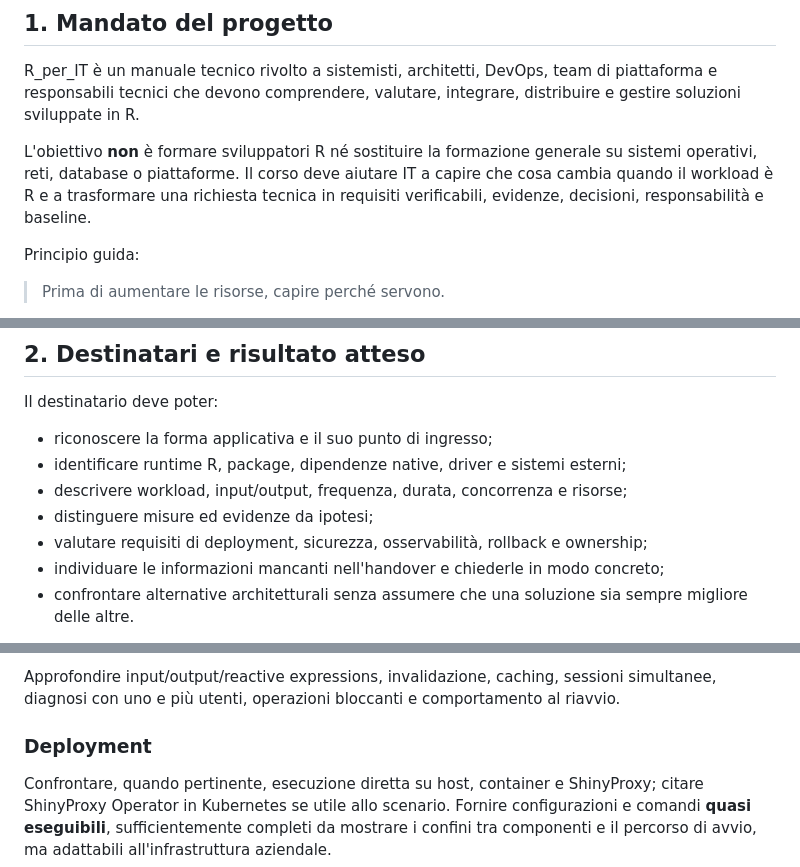
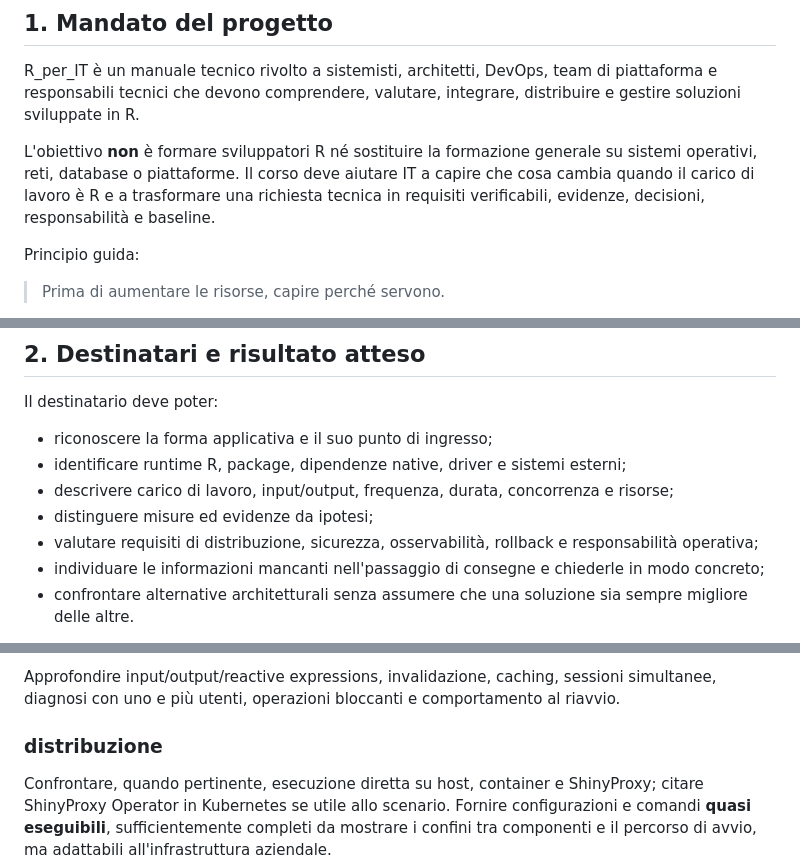
Before and after one commit to andreabz/R_per_IT, a Markdown page: AGENTS.md, 3 parts joined by grey strips. Drawn GitHub-style.

```diff
--- a/AGENTS.md
+++ b/AGENTS.md
@@ -4,7 +4,7 @@
 
 R_per_IT è un manuale tecnico rivolto a sistemisti, architetti, DevOps, team di piattaforma e responsabili tecnici che devono comprendere, valutare, integrare, distribuire e gestire soluzioni sviluppate in R.
 
-L'obiettivo **non** è formare sviluppatori R né sostituire la formazione generale su sistemi operativi, reti, database o piattaforme. Il corso deve aiutare IT a capire che cosa cambia quando il workload è R e a trasformare una richiesta tecnica in requisiti verificabili, evidenze, decisioni, responsabilità e baseline.
+L'obiettivo **non** è formare sviluppatori R né sostituire la formazione generale su sistemi operativi, reti, database o piattaforme. Il corso deve aiutare IT a capire che cosa cambia quando il carico di lavoro è R e a trasformare una richiesta tecnica in requisiti verificabili, evidenze, decisioni, responsabilità e baseline.
 
 Principio guida:
 
@@ -18,10 +18,10 @@ Il destinatario deve poter:
 
 - riconoscere la forma applicativa e il suo punto di ingresso;
 - identificare runtime R, package, dipendenze native, driver e sistemi esterni;
-- descrivere workload, input/output, frequenza, durata, concorrenza e risorse;
+- descrivere carico di lavoro, input/output, frequenza, durata, concorrenza e risorse;
 - distinguere misure ed evidenze da ipotesi;
-- valutare requisiti di deployment, sicurezza, osservabilità, rollback e ownership;
-- individuare le informazioni mancanti nell'handover e chiederle in modo concreto;
+- valutare requisiti di distribuzione, sicurezza, osservabilità, rollback e responsabilità operativa;
+- individuare le informazioni mancanti nell'passaggio di consegne e chiederle in modo concreto;
 - confrontare alternative architetturali senza assumere che una soluzione sia sempre migliore delle altre.
 
 Il livello tecnico è **approfondito sul piano operativo e architetturale**. Il codice va incluso quando rende verificabile un comportamento, chiarisce una configurazione o consente un esperimento riproducibile; non va usato per trasformare il corso in un tutorial di programmazione.
@@ -138,7 +138,7 @@ Prevedere un esempio che confronti il caricamento di un dataset nell'ambito glob
 
 Approfondire input/output/reactive expressions, invalidazione, caching, sessioni simultanee, diagnosi con uno e più utenti, operazioni bloccanti e comportamento al riavvio.
 
-### Deployment
+### distribuzione
 
 Confrontare, quando pertinente, esecuzione diretta su host, container e ShinyProxy; citare ShinyProxy Operator in Kubernetes se utile allo scenario. Fornire configurazioni e comandi **quasi eseguibili**, sufficientemente completi da mostrare i confini tra componenti e il percorso di avvio, ma adattabili all'infrastruttura aziendale.
 
```
Also changed, not shown: other parts of AGENTS.md (+20 -20 lines).
